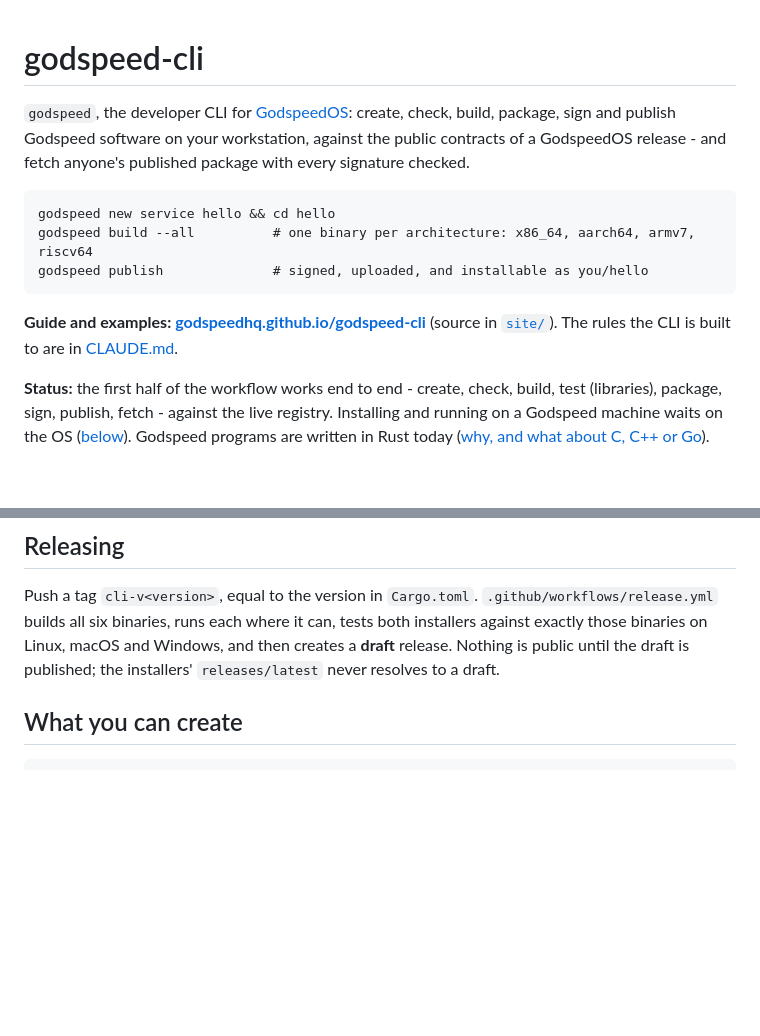
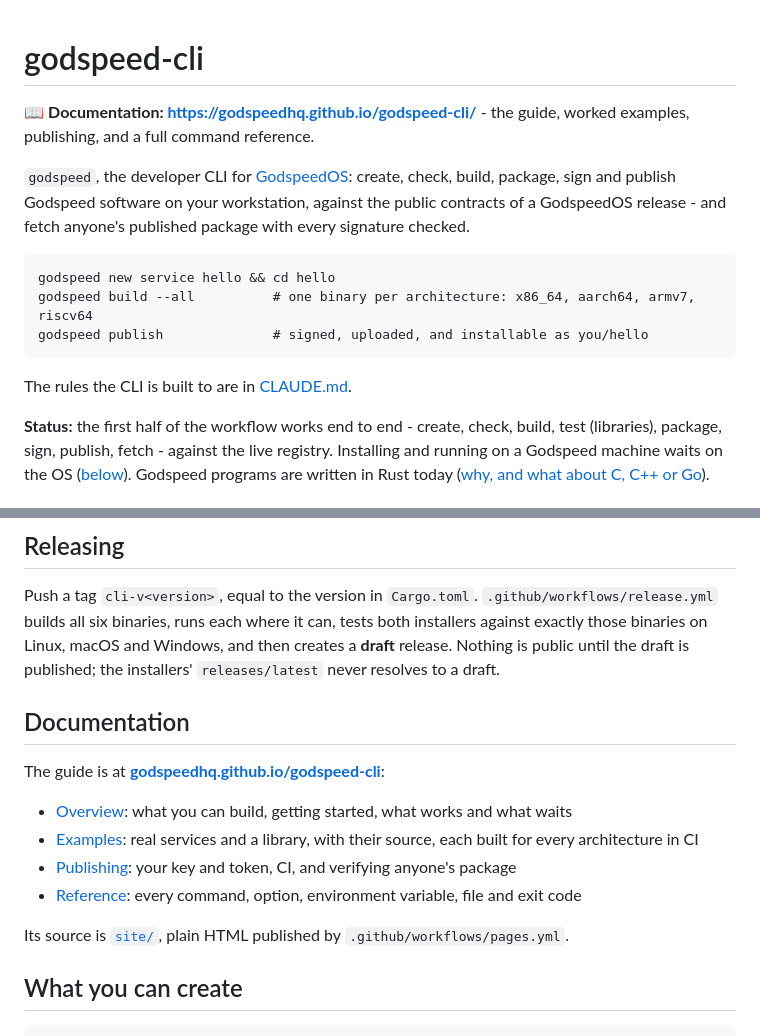
Before and after one commit to godspeedhq/godspeed-cli, a Markdown page: README.md, 2 parts joined by grey strips. Drawn GitHub-style; blank space fills up the shorter version.

Commit message:
README: the documentation site, at the top and in its own section
Co-Authored-By: Claude Opus 5.5 <noreply@anthropic.com>
Claude-Session: https://claude.ai/code/session_01MsEQ2DPB8eXfSaijVCqJEf

```diff
--- a/README.md
+++ b/README.md
@@ -1,4 +1,7 @@
 # godspeed-cli
+
+📖 **Documentation: https://godspeedhq.github.io/godspeed-cli/** - the guide, worked examples, publishing,
+and a full command reference.
 
 `godspeed`, the developer CLI for [GodspeedOS](https://github.com/godspeedhq/godspeed-os): create, check,
 build, package, sign and publish Godspeed software on your workstation, against the public contracts of a
@@ -8,8 +11,7 @@ GodspeedOS release - and fetch anyone's published package with every signature c
     godspeed build --all          # one binary per architecture: x86_64, aarch64, armv7, riscv64
     godspeed publish              # signed, uploaded, and installable as you/hello
 
-**Guide and examples: [godspeedhq.github.io/godspeed-cli](https://godspeedhq.github.io/godspeed-cli/)**
-(source in [`site/`](site/)). The rules the CLI is built to are in [CLAUDE.md](CLAUDE.md).
+The rules the CLI is built to are in [CLAUDE.md](CLAUDE.md).
 
 **Status:** the first half of the workflow works end to end - create, check, build, test (libraries),
 package, sign, publish, fetch - against the live registry. Installing and running on a Godspeed machine
@@ -69,6 +71,21 @@ Push a tag `cli-v<version>`, equal to the version in `Cargo.toml`. `.github/work
 all six binaries, runs each where it can, tests both installers against exactly those binaries on Linux,
 macOS and Windows, and then creates a **draft** release. Nothing is public until the draft is published;
 the installers' `releases/latest` never resolves to a draft.
+
+## Documentation
+
+The guide is at **[godspeedhq.github.io/godspeed-cli](https://godspeedhq.github.io/godspeed-cli/)**:
+
+- [Overview](https://godspeedhq.github.io/godspeed-cli/): what you can build, getting started, what works
+  and what waits
+- [Examples](https://godspeedhq.github.io/godspeed-cli/examples.html): real services and a library, with
+  their source, each built for every architecture in CI
+- [Publishing](https://godspeedhq.github.io/godspeed-cli/publishing.html): your key and token, CI, and
+  verifying anyone's package
+- [Reference](https://godspeedhq.github.io/godspeed-cli/reference.html): every command, option,
+  environment variable, file and exit code
+
+Its source is [`site/`](site/), plain HTML published by `.github/workflows/pages.yml`.
 
 ## What you can create
 
```
